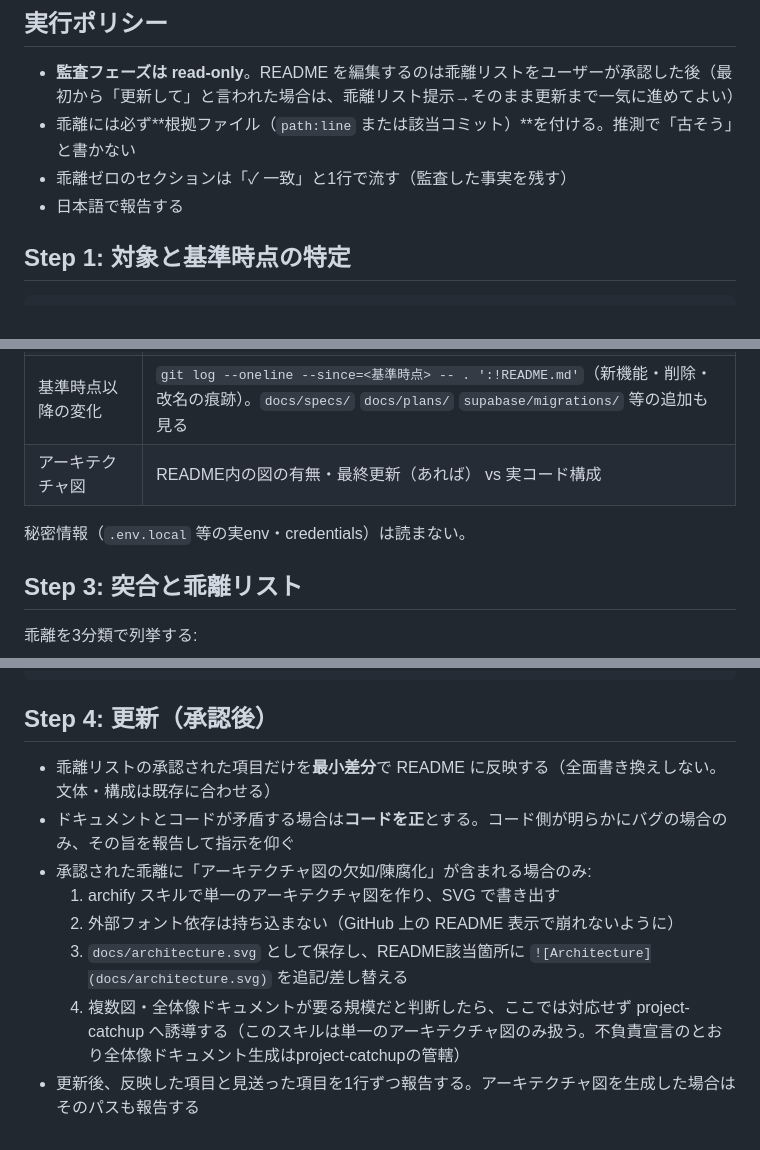
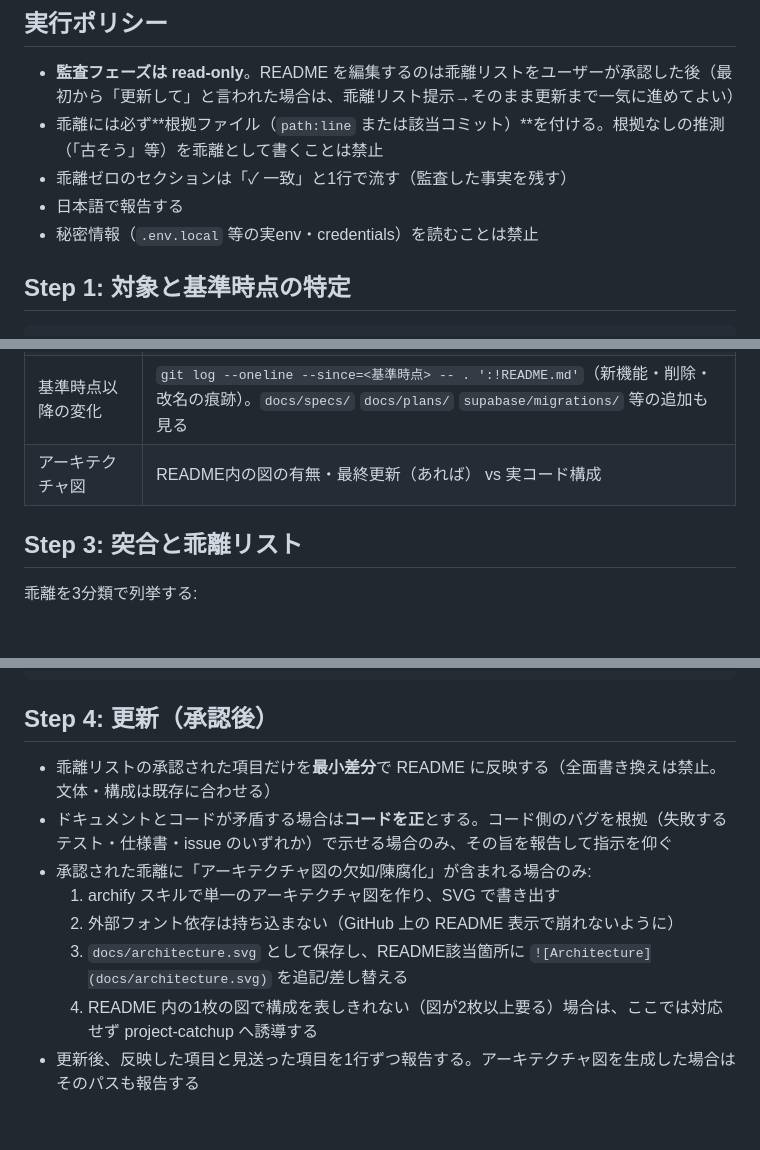
Before and after one commit to shoma-endo/custom-skills, a Markdown page: skills/readme-audit/SKILL.md, 3 parts joined by grey strips. Drawn GitHub-style; blank space fills up the shorter version.

Commit message:
docs(readme-audit): 禁止事項を冒頭へ移し、程度語・否定形を判定できる条件にする
Co-Authored-By: Claude Opus 5.5 <noreply@anthropic.com>

```diff
--- a/skills/readme-audit/SKILL.md
+++ b/skills/readme-audit/SKILL.md
@@ -19,9 +19,10 @@ READMEは書いた瞬間から腐り始める。このスキルは「実コー
 ## 実行ポリシー
 
 - **監査フェーズは read-only**。README を編集するのは乖離リストをユーザーが承認した後（最初から「更新して」と言われた場合は、乖離リスト提示→そのまま更新まで一気に進めてよい）
-- 乖離には必ず**根拠ファイル（`path:line` または該当コミット）**を付ける。推測で「古そう」と書かない
+- 乖離には必ず**根拠ファイル（`path:line` または該当コミット）**を付ける。根拠なしの推測（「古そう」等）を乖離として書くことは禁止
 - 乖離ゼロのセクションは「✓ 一致」と1行で流す（監査した事実を残す）
 - 日本語で報告する
+- 秘密情報（`.env.local` 等の実env・credentials）を読むことは禁止
 
 ## Step 1: 対象と基準時点の特定
 
@@ -44,8 +45,6 @@ READMEが言及しがちな実態ソースを読む（存在するものだけ
 | デプロイ・運用 | `vercel.json` / `Dockerfile` / `.github/workflows/` / launchd・cron 参照 |
 | 基準時点以降の変化 | `git log --oneline --since=<基準時点> -- . ':!README.md'`（新機能・削除・改名の痕跡）。`docs/specs/` `docs/plans/` `supabase/migrations/` 等の追加も見る |
 | アーキテクチャ図 | README内の図の有無・最終更新（あれば） vs 実コード構成 |
-
-秘密情報（`.env.local` 等の実env・credentials）は読まない。
 
 ## Step 3: 突合と乖離リスト
 
@@ -70,11 +69,11 @@ READMEが言及しがちな実態ソースを読む（存在するものだけ
 
 ## Step 4: 更新（承認後）
 
-- 乖離リストの承認された項目だけを**最小差分**で README に反映する（全面書き換えしない。文体・構成は既存に合わせる）
-- ドキュメントとコードが矛盾する場合は**コードを正**とする。コード側が明らかにバグの場合のみ、その旨を報告して指示を仰ぐ
+- 乖離リストの承認された項目だけを**最小差分**で README に反映する（全面書き換えは禁止。文体・構成は既存に合わせる）
+- ドキュメントとコードが矛盾する場合は**コードを正**とする。コード側のバグを根拠（失敗するテスト・仕様書・issue のいずれか）で示せる場合のみ、その旨を報告して指示を仰ぐ
 - 承認された乖離に「アーキテクチャ図の欠如/陳腐化」が含まれる場合のみ:
   1. archify スキルで単一のアーキテクチャ図を作り、SVG で書き出す
   2. 外部フォント依存は持ち込まない（GitHub 上の README 表示で崩れないように）
   3. `docs/architecture.svg` として保存し、README該当箇所に `![Architecture](docs/architecture.svg)` を追記/差し替える
-  4. 複数図・全体像ドキュメントが要る規模だと判断したら、ここでは対応せず project-catchup へ誘導する（このスキルは単一のアーキテクチャ図のみ扱う。不負責宣言のとおり全体像ドキュメント生成はproject-catchupの管轄）
+  4. README 内の1枚の図で構成を表しきれない（図が2枚以上要る）場合は、ここでは対応せず project-catchup へ誘導する
 - 更新後、反映した項目と見送った項目を1行ずつ報告する。アーキテクチャ図を生成した場合はそのパスも報告する
```
